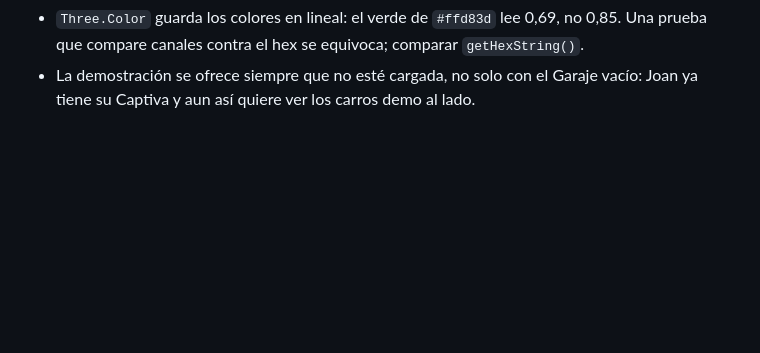
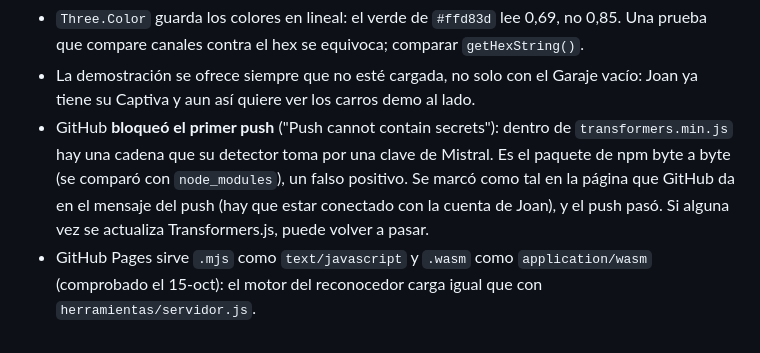
Before and after one commit to joanhispanista-star/taller, a Markdown page: LEEME.md, the part around the change. Drawn GitHub-style; blank space fills up the shorter version.

Commit message:
LEEME: trampas de publicar en GitHub Pages
El push bloqueado por una falsa clave de Mistral dentro de Transformers.js
(paquete de npm intacto, marcado falso positivo desde la cuenta de Joan), y
los tipos con que Pages sirve .mjs y .wasm, comprobados.

Co-Authored-By: Claude Fable 5.1 <noreply@anthropic.com>

```diff
--- a/LEEME.md
+++ b/LEEME.md
@@ -501,3 +501,13 @@ Lo que NO está en el plan y no se va a prometer: escaneo del carro real
 - La demostración se ofrece siempre que no esté cargada, no solo con el
   Garaje vacío: Joan ya tiene su Captiva y aun así quiere ver los carros
   demo al lado.
+- GitHub **bloqueó el primer push** ("Push cannot contain secrets"): dentro
+  de `transformers.min.js` hay una cadena que su detector toma por una
+  clave de Mistral. Es el paquete de npm byte a byte (se comparó con
+  `node_modules`), un falso positivo. Se marcó como tal en la página que
+  GitHub da en el mensaje del push (hay que estar conectado con la cuenta
+  de Joan), y el push pasó. Si alguna vez se actualiza Transformers.js,
+  puede volver a pasar.
+- GitHub Pages sirve `.mjs` como `text/javascript` y `.wasm` como
+  `application/wasm` (comprobado el 15-oct): el motor del reconocedor
+  carga igual que con `herramientas/servidor.js`.
```
